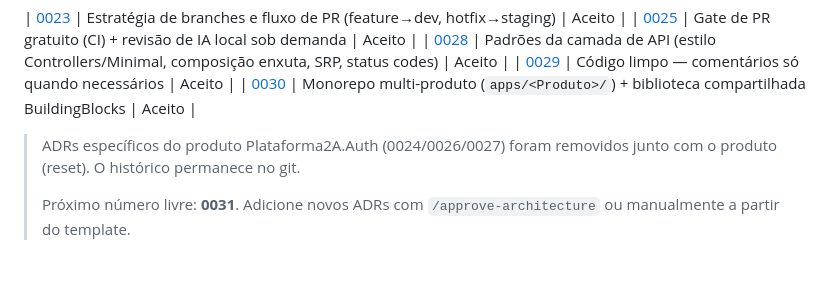
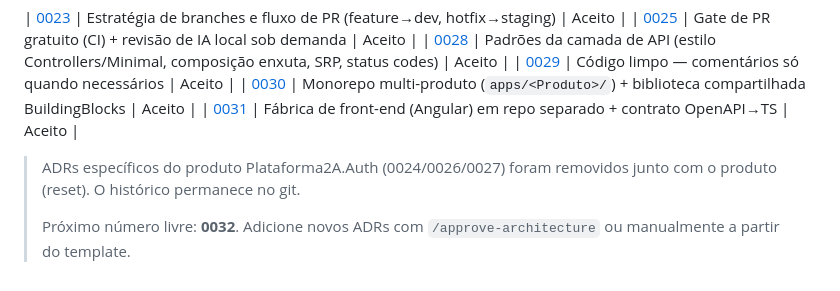
Before and after one commit to programadortech/arquitetura-ia, a Markdown page: docs/adr/README.md, the part around the change. GitHub-like rendering.

Commit message:
docs(adr): ADR-0031 fabrica de front-end Angular em repo separado + plano de plataforma

```diff
--- a/docs/adr/README.md
+++ b/docs/adr/README.md
@@ -33,7 +33,8 @@ Numerados sequencialmente, imutáveis depois de Aceitos. Substitua em vez de edi
 | [0028](0028-padroes-camada-api.md) | Padrões da camada de API (estilo Controllers/Minimal, composição enxuta, SRP, status codes) | Aceito |
 | [0029](0029-codigo-limpo-comentarios.md) | Código limpo — comentários só quando necessários | Aceito |
 | [0030](0030-monorepo-multiproduto.md) | Monorepo multi-produto (`apps/<Produto>/`) + biblioteca compartilhada BuildingBlocks | Aceito |
+| [0031](0031-fabrica-frontend-angular-repo-separado.md) | Fábrica de front-end (Angular) em repo separado + contrato OpenAPI→TS | Aceito |
 
 > ADRs específicos do produto Plataforma2A.Auth (0024/0026/0027) foram removidos junto com o produto (reset). O histórico permanece no git.
 >
-> Próximo número livre: **0031**. Adicione novos ADRs com `/approve-architecture` ou manualmente a partir do template.
+> Próximo número livre: **0032**. Adicione novos ADRs com `/approve-architecture` ou manualmente a partir do template.
```
Also changed, not shown: docs/adr/0031-fabrica-frontend-angular-repo-separado.md (added, +53 -0 lines), docs/platform/frontend-factory-plan.md (added, +98 -0 lines).
